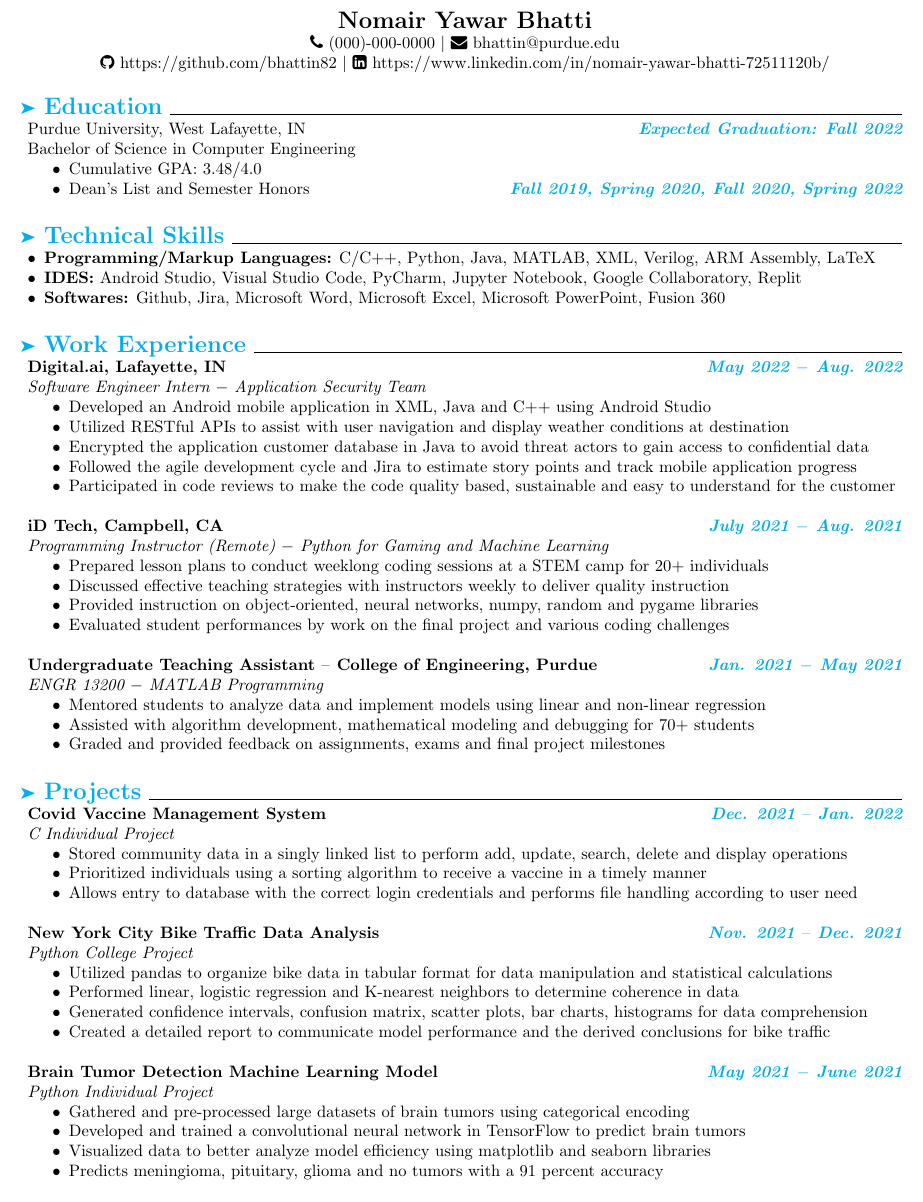
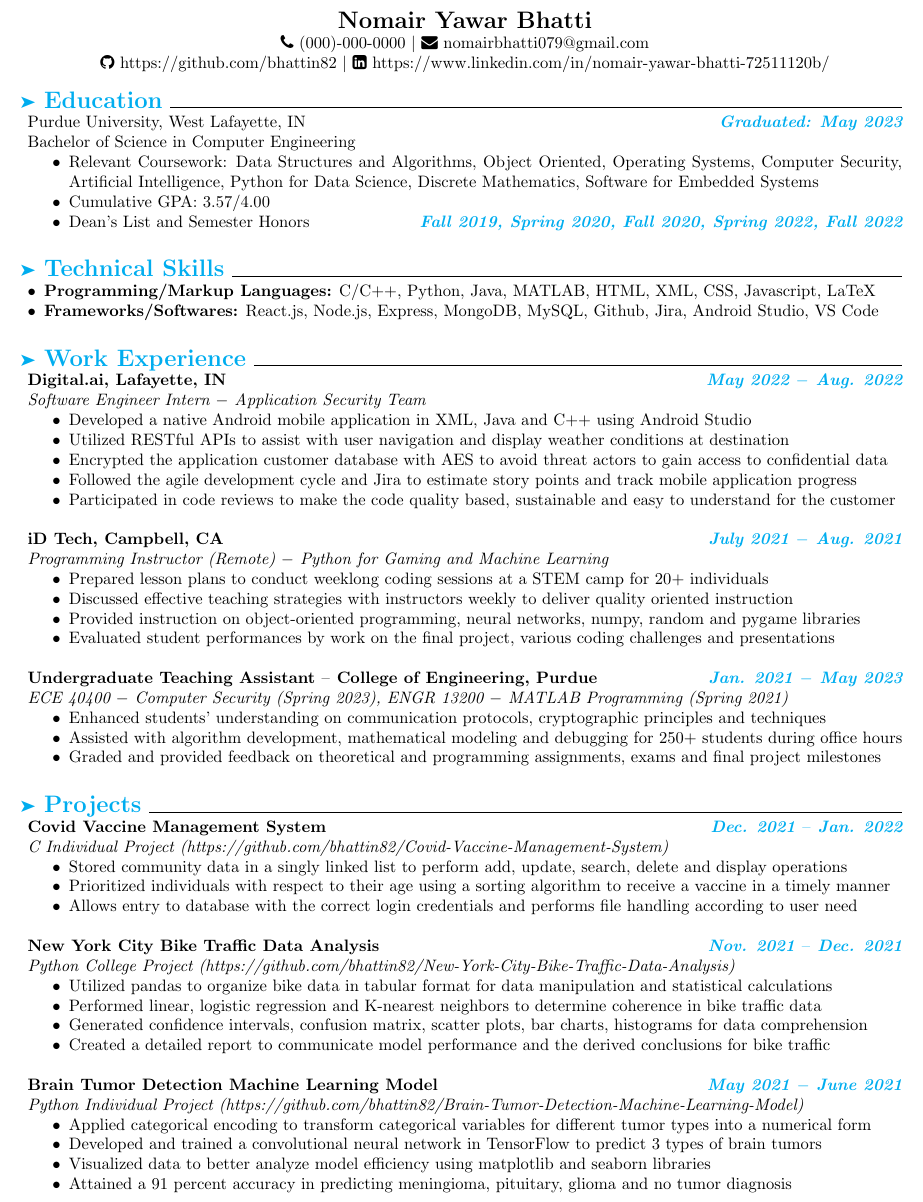
Before and after one commit to bhattin82/Sample-Resume-Template, a LaTeX CV (Resume.tex): part of the page, cut so that both start at the same text. Compiled offline with pdfLaTeX.

Commit message:
Update Resume.tex

```diff
--- a/Resume.tex
+++ b/Resume.tex
@@ -6,12 +6,13 @@
 \usepackage{xcolor}
 \usepackage{pifont}
 \usepackage{enumitem}
+\usepackage{hyperref}
 
 % This adds your name, phone number, email, github and linkedin to your resume (with icons).
 \begin{document}
 \begin{center}
     \Large{\textbf{Nomair Yawar Bhatti \\}}
-    \normalsize{\faPhone{ (000)-000-0000} $\mid$ \faEnvelope{ bhattin@purdue.edu} \\}
+    \normalsize{\faPhone{ (000)-000-0000} $\mid$ \faEnvelope{ nomairbhatti079@gmail.com} \\}
     \normalsize{\faGithub{ https://github.com/bhattin82} $\mid$ \faLinkedinSquare{ https://www.linkedin.com/in/nomair-yawar-bhatti-72511120b/} \\}
 \end{center}
 
@@ -20,11 +21,12 @@
     \item[\textcolor{cyan}{\ding{228}}]\Large{\textcolor{cyan}{\textbf{Education}}}
     \hrulefill
 \end{itemize}
-Purdue University, West Lafayette, IN \hfill \textit{\textcolor{cyan}{\textbf{Expected Graduation: Fall 2022}}} \\
+Purdue University, West Lafayette, IN \hfill \textit{\textcolor{cyan}{\textbf{Graduated: May 2023}}} \\
 Bachelor of Science in Computer Engineering
 \begin{itemize}[noitemsep, nolistsep]
-    \item Cumulative GPA: 3.48/4.0
-    \item Dean's List and Semester Honors \hfill \textit{\textcolor{cyan}{\textbf{Fall 2019, Spring 2020, Fall 2020, Spring 2022}}} \\
+    \item Relevant Coursework: Data Structures and Algorithms, Object Oriented, Operating Systems, Computer Security, Artificial Intelligence, Python for Data Science, Discrete Mathematics, Software for Embedded Systems
+    \item Cumulative GPA: 3.57/4.00
+    \item Dean's List and Semester Honors \hfill \textit{\textcolor{cyan}{\textbf{Fall 2019, Spring 2020, Fall 2020, Spring 2022, Fall 2022}}} \\
 \end{itemize}
 
 % This creates the Technical Skills section
@@ -33,9 +35,8 @@ Bachelor of Science in Computer Engineering
     \hrulefill
 \end{itemize}
 \begin{itemize}[noitemsep, nolistsep, leftmargin = *]
-    \item \textbf{Programming/Markup Languages:} C/C++, Python, Java, MATLAB, XML, Verilog, ARM Assembly, LaTeX
-    \item \textbf{IDES:} Android Studio, Visual Studio Code, PyCharm, Jupyter Notebook, Google Collaboratory, Replit
-    \item \textbf{Softwares:} Github, Jira, Microsoft Word, Microsoft Excel, Microsoft PowerPoint, Fusion 360 \\
+    \item \textbf{Programming/Markup Languages:} C/C++, Python, Java, MATLAB, HTML, XML, CSS, Javascript, LaTeX
+    \item \textbf{Frameworks/Softwares:} React.js, Node.js, Express, MongoDB, MySQL, Github, Jira, Android Studio, VS Code\\
 \end{itemize}
 
 % This creates the Work Experience Section (More/less experience can be added according to user need)
@@ -46,9 +47,9 @@ Bachelor of Science in Computer Engineering
 \textbf{Digital.ai, Lafayette, IN} \hfill \textit{\textcolor{cyan}{\textbf{May 2022 $-$ Aug. 2022}}} \\
 \textit{Software Engineer Intern $-$ Application Security Team}
 \begin{itemize}[noitemsep, nolistsep]
-    \item Developed an Android mobile application in XML, Java and C++ using Android Studio
+    \item Developed a native Android mobile application in XML, Java and C++ using Android Studio
     \item Utilized RESTful APIs to assist with user navigation and display weather conditions at destination
-    \item Encrypted the application customer database in Java to avoid threat actors to gain access to confidential data
+    \item Encrypted the application customer database with AES to avoid threat actors to gain access to confidential data
     \item Followed the agile development cycle and Jira to estimate story points and track mobile application progress
     \item Participated in code reviews to make the code quality based, sustainable and easy to understand for the customer \\
 \end{itemize}
@@ -56,16 +57,16 @@ Bachelor of Science in Computer Engineering
 \textit{Programming Instructor (Remote) $-$ Python for Gaming and Machine Learning}
 \begin{itemize}[noitemsep, nolistsep]
     \item Prepared lesson plans to conduct weeklong coding sessions at a STEM camp for 20+ individuals
-    \item Discussed effective teaching strategies with instructors weekly to deliver quality instruction
-    \item Provided instruction on object-oriented, neural networks, numpy, random and pygame libraries
-    \item Evaluated student performances by work on the final project and various coding challenges \\
+    \item Discussed effective teaching strategies with instructors weekly to deliver quality oriented instruction
+    \item Provided instruction on object-oriented programming, neural networks, numpy, random and pygame libraries
+    \item Evaluated student performances by work on the final project, various coding challenges and presentations \\
 \end{itemize}
-\textbf{Undergraduate Teaching Assistant $–$ College of Engineering, Purdue} \hfill \textit{\textcolor{cyan}{\textbf{Jan. 2021 $-$ May 2021}}} \\
-\textit{ENGR 13200 $-$ MATLAB Programming}
+\textbf{Undergraduate Teaching Assistant $–$ College of Engineering, Purdue} \hfill \textit{\textcolor{cyan}{\textbf{Jan. 2021 $-$ May 2023}}} \\
+\textit{ECE 40400 $-$ Computer Security (Spring 2023), ENGR 13200 $-$ MATLAB Programming (Spring 2021)}
 \begin{itemize}[noitemsep, nolistsep]
-    \item Mentored students to analyze data and implement models using linear and non-linear regression
-    \item Assisted with algorithm development, mathematical modeling and debugging for 70+ students
-    \item Graded and provided feedback on assignments, exams and final project milestones \\
+    \item Enhanced students' understanding on communication protocols, cryptographic principles and techniques
+    \item Assisted with algorithm development, mathematical modeling and debugging for 250+ students during office hours
+    \item Graded and provided feedback on theoretical and programming assignments, exams and final project milestones \\
 \end{itemize}
 
 % This creates the Projects section (More/less projects can be added according to user need)
@@ -74,26 +75,26 @@ Bachelor of Science in Computer Engineering
     \hrulefill
 \end{itemize}
 \textbf{Covid Vaccine Management System} \hfill \textit{\textcolor{cyan}{\textbf{Dec. 2021 $–$ Jan. 2022}}} \\
-\textit{C Individual Project}
+\textit{C Individual Project (https://github.com/bhattin82/Covid-Vaccine-Management-System)}
 \begin{itemize}[noitemsep, nolistsep]
     \item Stored community data in a singly linked list to perform add, update, search, delete and display operations
-    \item Prioritized individuals using a sorting algorithm to receive a vaccine in a timely manner
+    \item Prioritized individuals with respect to their age using a sorting algorithm to receive a vaccine in a timely manner
     \item Allows entry to database with the correct login credentials and performs file handling according to user need \\
 \end{itemize}
 \textbf{New York City Bike Traffic Data Analysis} \hfill \textit{\textcolor{cyan}{\textbf{Nov. 2021 $–$ Dec. 2021}}} \\
-\textit{Python College Project}
+\textit{Python College Project (https://github.com/bhattin82/New-York-City-Bike-Traffic-Data-Analysis)}
 \begin{itemize}[noitemsep, nolistsep]
     \item Utilized pandas to organize bike data in tabular format for data manipulation and statistical calculations
-    \item Performed linear, logistic regression and K-nearest neighbors to determine coherence in data
+    \item Performed linear, logistic regression and K-nearest neighbors to determine coherence in bike traffic data
     \item Generated confidence intervals, confusion matrix, scatter plots, bar charts, histograms for data comprehension
     \item Created a detailed report to communicate model performance and the derived conclusions for bike traffic \\
 \end{itemize}
 \textbf{Brain Tumor Detection Machine Learning Model} \hfill \textit{\textcolor{cyan}{\textbf{May 2021 $-$ June 2021}}} \\
-\textit{Python Individual Project}
+\textit{Python Individual Project (https://github.com/bhattin82/Brain-Tumor-Detection-Machine-Learning-Model)}
 \begin{itemize}[noitemsep, nolistsep]
-    \item Gathered and pre-processed large datasets of brain tumors using categorical encoding
-    \item Developed and trained a convolutional neural network in TensorFlow to predict brain tumors
+    \item Applied categorical encoding to transform categorical variables for different tumor types into a numerical form
+    \item Developed and trained a convolutional neural network in TensorFlow to predict 3 types of brain tumors
     \item Visualized data to better analyze model efficiency using matplotlib and seaborn libraries
-    \item Predicts meningioma, pituitary, glioma and no tumors with a 91 percent accuracy \\
+    \item Attained a 91 percent accuracy in predicting meningioma, pituitary, glioma and no tumor diagnosis \\
 \end{itemize}
 \end{document}
```
